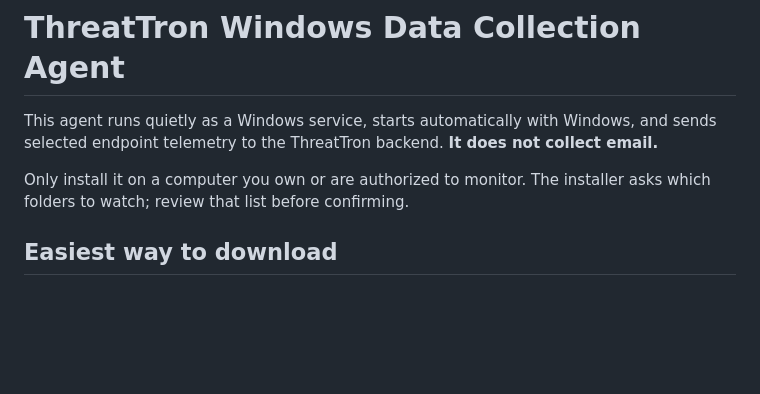
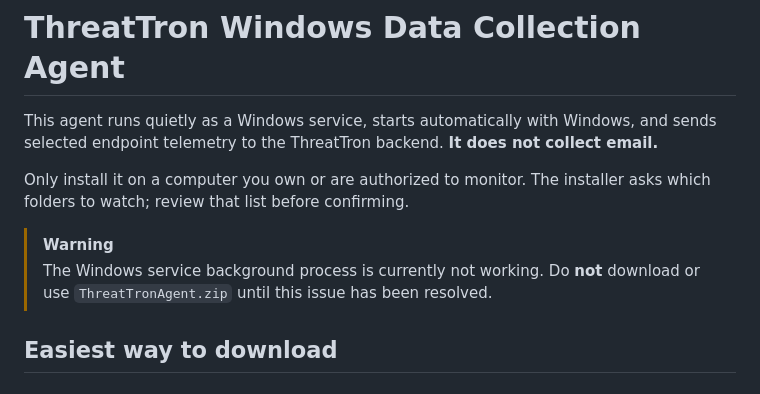
Before and after one commit to Abhay-Pandey-2065/ThreatTron_ITD, a Markdown page: agent/README-Collector.md, the part around the change. Drawn GitHub-style; blank space fills up the shorter version.

Commit message:
Added a warning that the Windows service is not working.

```diff
--- a/agent/README.md
+++ b/agent/README-Collector.md
@@ -3,6 +3,9 @@
 This agent runs quietly as a Windows service, starts automatically with Windows, and sends selected endpoint telemetry to the ThreatTron backend. **It does not collect email.**
 
 Only install it on a computer you own or are authorized to monitor. The installer asks which folders to watch; review that list before confirming.
+
+> [!WARNING]
+> The Windows service background process is currently not working. Do **not** download or use `ThreatTronAgent.zip` until this issue has been resolved.
 
 ## Easiest way to download
 
```
